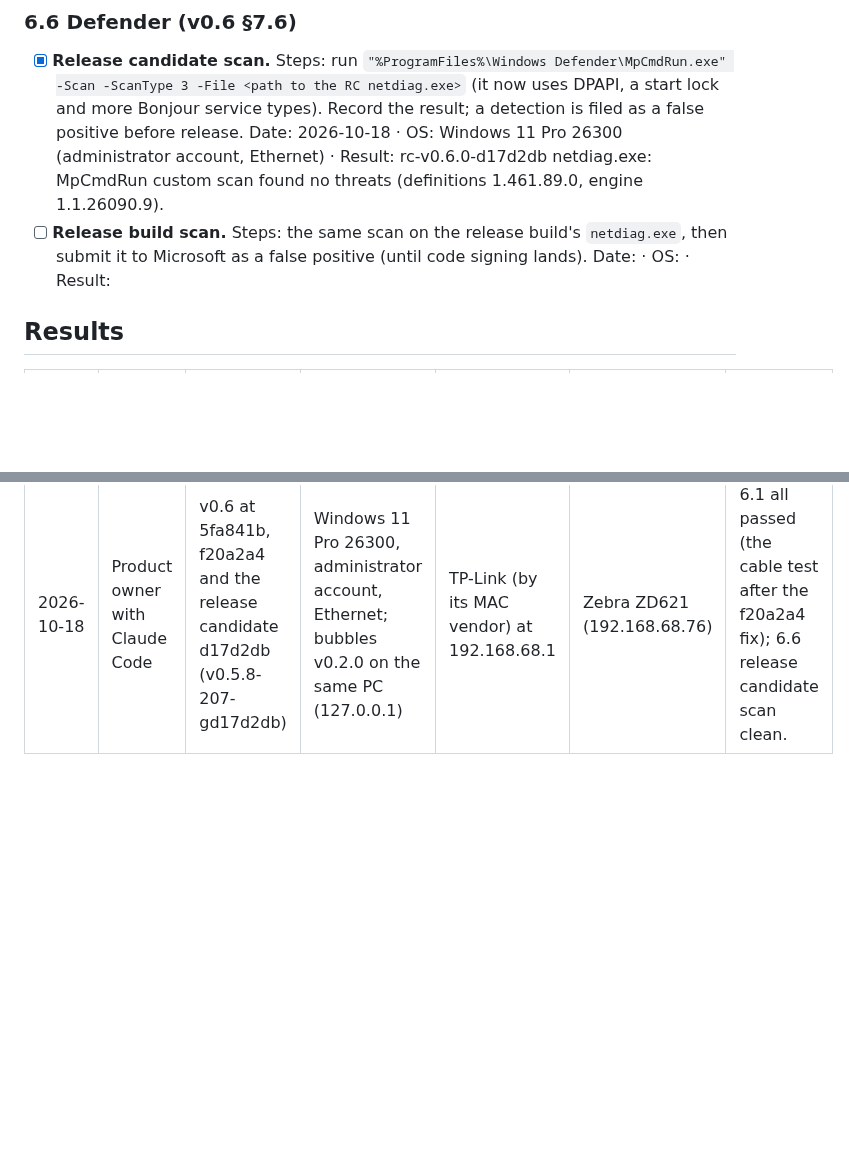
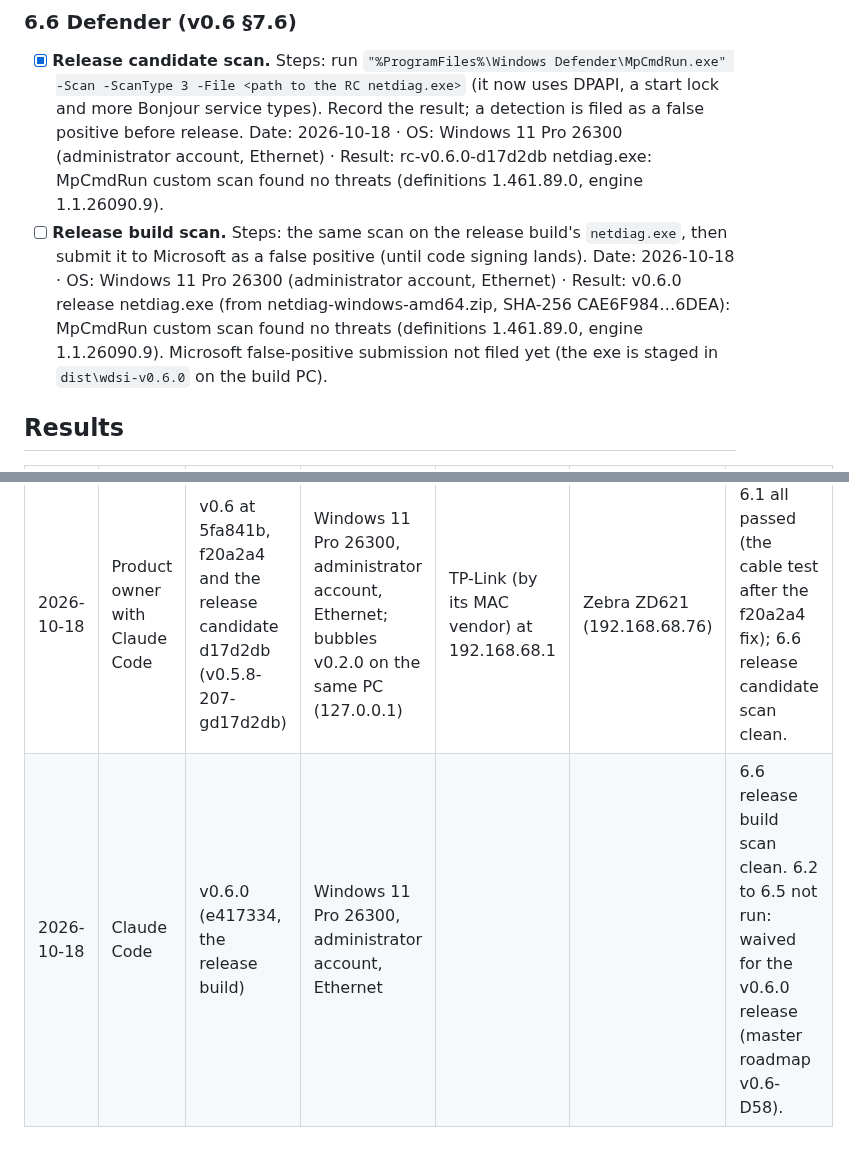
Before and after one commit to donaldsteele/netdiag, a Markdown page: docs/field-checklist.md, 2 parts joined by grey strips. GitHub-like rendering; blank space fills up the shorter version.

Commit message:
field checklist: the v0.6.0 release build scan
The release netdiag.exe scanned clean with Defender; the Microsoft
false-positive submission is still to be filed. 6.2-6.5 are recorded
as waived for the release (v0.6-D58).

Co-Authored-By: Claude Opus 5.5 <noreply@anthropic.com>

```diff
--- a/docs/field-checklist.md
+++ b/docs/field-checklist.md
@@ -262,10 +262,11 @@ When testing, stop only the netdiag you started, by its process ID or its path,
 - [x] **Release candidate scan.** Steps: run `"%ProgramFiles%\Windows Defender\MpCmdRun.exe" -Scan -ScanType 3 -File <path to the RC netdiag.exe>` (it now uses DPAPI, a start lock and more Bonjour service types). Record the result; a detection is filed as a false positive before release.
   Date: 2026-10-18 · OS: Windows 11 Pro 26300 (administrator account, Ethernet) · Result: rc-v0.6.0-d17d2db netdiag.exe: MpCmdRun custom scan found no threats (definitions 1.461.89.0, engine 1.1.26090.9).
 - [ ] **Release build scan.** Steps: the same scan on the release build's `netdiag.exe`, then submit it to Microsoft as a false positive (until code signing lands).
-  Date: · OS: · Result:
+  Date: 2026-10-18 · OS: Windows 11 Pro 26300 (administrator account, Ethernet) · Result: v0.6.0 release netdiag.exe (from netdiag-windows-amd64.zip, SHA-256 CAE6F984…6DEA): MpCmdRun custom scan found no threats (definitions 1.461.89.0, engine 1.1.26090.9). Microsoft false-positive submission not filed yet (the exe is staged in `dist\wdsi-v0.6.0` on the build PC).
 
 ## Results
 
 | Date | Tester | Build version | Machine / OS | Router model | Printer model | Notes |
 |------|--------|---------------|--------------|--------------|---------------|-------|
 | 2026-10-18 | Product owner with Claude Code | v0.6 at 5fa841b, f20a2a4 and the release candidate d17d2db (v0.5.8-207-gd17d2db) | Windows 11 Pro 26300, administrator account, Ethernet; bubbles v0.2.0 on the same PC (127.0.0.1) | TP-Link (by its MAC vendor) at 192.168.68.1 | Zebra ZD621 (192.168.68.76) | 6.1 all passed (the cable test after the f20a2a4 fix); 6.6 release candidate scan clean. |
+| 2026-10-18 | Claude Code | v0.6.0 (e417334, the release build) | Windows 11 Pro 26300, administrator account, Ethernet | | | 6.6 release build scan clean. 6.2 to 6.5 not run: waived for the v0.6.0 release (master roadmap v0.6-D58). |
```
